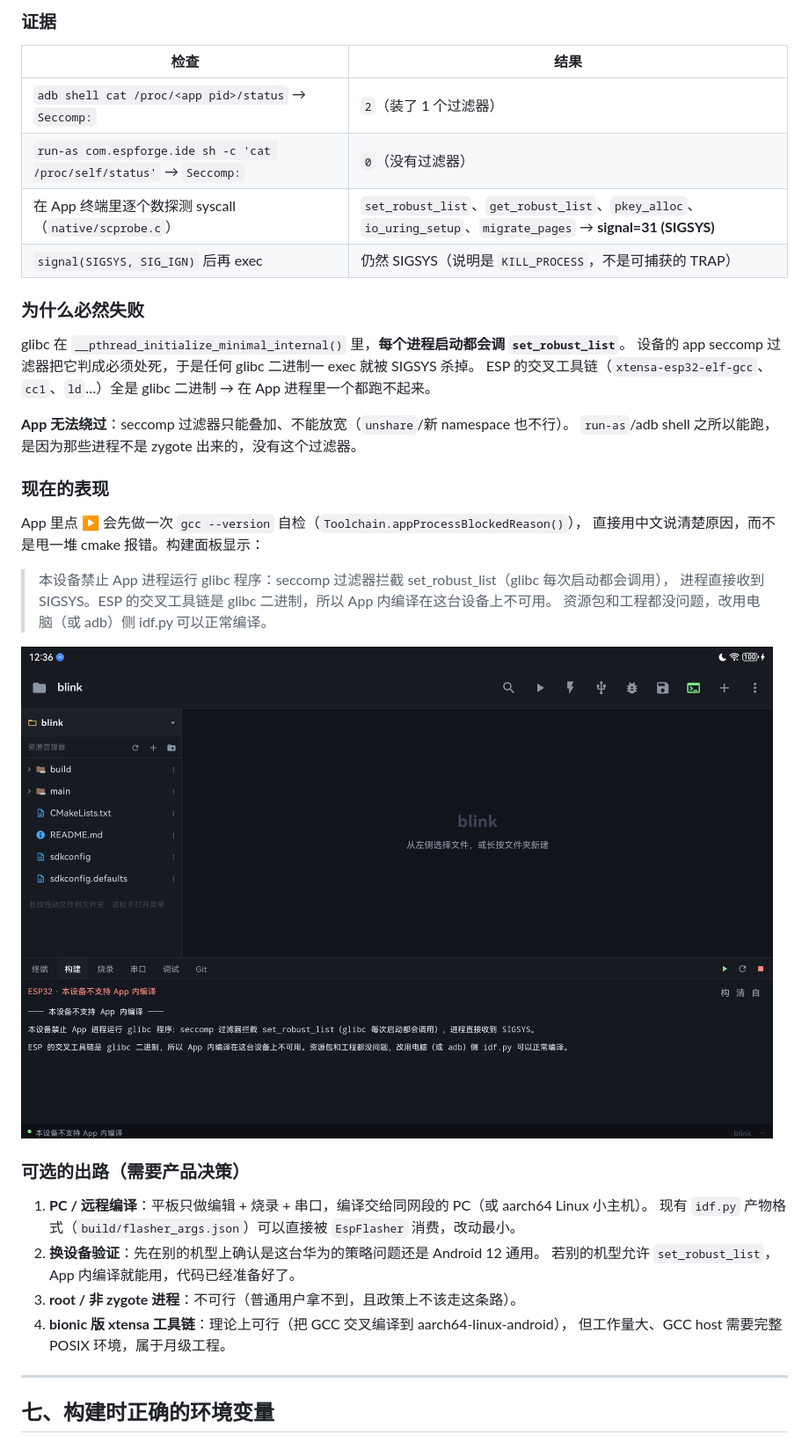
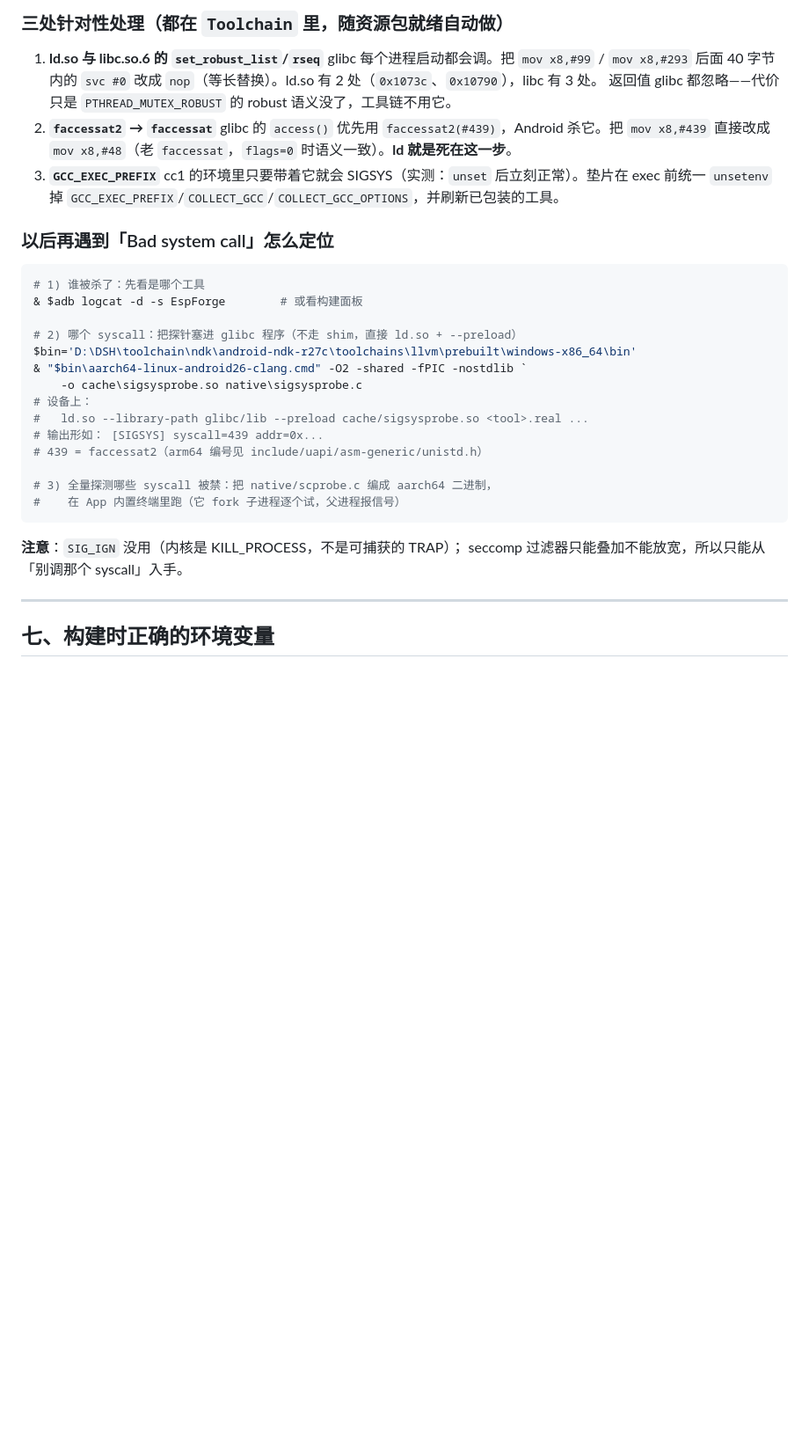
Before and after one commit to Brot588/EspForge, a Markdown page: README.md, the part around one of its changes. Shown at 88% size. GitHub-like rendering; pictures changed too: docs/screenshot-build-blocked.png (deleted); blank space fills up the shorter version.

````diff
--- a/README.md
+++ b/README.md
@@ -169,42 +186,38 @@ FAILED: [code=159] CMakeFiles/cmTC_b1abd.dir/testCCompiler.c.obj
 
-### 证据
+### 三处针对性处理（都在 `Toolchain` 里，随资源包就绪自动做）
 
-| 检查 | 结果 |
-|---|---|
-| `adb shell cat /proc/<app pid>/status` → `Seccomp:` | `2`（装了 1 个过滤器） |
-| `run-as com.espforge.ide sh -c 'cat /proc/self/status'` → `Seccomp:` | `0`（没有过滤器） |
-| 在 App 终端里逐个数探测 syscall（`native/scprobe.c`） | `set_robust_list`、`get_robust_list`、`pkey_alloc`、`io_uring_setup`、`migrate_pages` → **signal=31 (SIGSYS)** |
-| `signal(SIGSYS, SIG_IGN)` 后再 exec | 仍然 SIGSYS（说明是 `KILL_PROCESS`，不是可捕获的 TRAP） |
+1. **ld.so 与 libc.so.6 的 `set_robust_list`/`rseq`**
+   glibc 每个进程启动都会调。把 `mov x8,#99` / `mov x8,#293` 后面 40 字节内的 `svc #0`
+   改成 `nop`（等长替换）。ld.so 有 2 处（`0x1073c`、`0x10790`），libc 有 3 处。
+   返回值 glibc 都忽略——代价只是 `PTHREAD_MUTEX_ROBUST` 的 robust 语义没了，工具链不用它。
+2. **`faccessat2` → `faccessat`**
+   glibc 的 `access()` 优先用 `faccessat2(#439)`，Android 杀它。把 `mov x8,#439` 直接改成
+   `mov x8,#48`（老 `faccessat`，`flags=0` 时语义一致）。**ld 就是死在这一步**。
+3. **`GCC_EXEC_PREFIX`**
+   cc1 的环境里只要带着它就会 SIGSYS（实测：`unset` 后立刻正常）。垫片在 exec 前统一
+   `unsetenv` 掉 `GCC_EXEC_PREFIX`/`COLLECT_GCC`/`COLLECT_GCC_OPTIONS`，并刷新已包装的工具。
 
-### 为什么必然失败
+### 以后再遇到「Bad system call」怎么定位
 
-glibc 在 `__pthread_initialize_minimal_internal()` 里，**每个进程启动都会调 `set_robust_list`**。
-设备的 app seccomp 过滤器把它判成必须处死，于是任何 glibc 二进制一 exec 就被 SIGSYS 杀掉。
-ESP 的交叉工具链（`xtensa-esp32-elf-gcc`、`cc1`、`ld`…）全是 glibc 二进制 → 在 App 进程里一个都跑不起来。
+```powershell
+# 1) 谁被杀了：先看是哪个工具
+& $adb logcat -d -s EspForge        # 或看构建面板
 
-**App 无法绕过**：seccomp 过滤器只能叠加、不能放宽（`unshare`/新 namespace 也不行）。
-`run-as`/adb shell 之所以能跑，是因为那些进程不是 zygote 出来的，没有这个过滤器。
+# 2) 哪个 syscall：把探针塞进 glibc 程序（不走 shim，直接 ld.so + --preload）
+$bin='D:\DSH\toolchain\ndk\android-ndk-r27c\toolchains\llvm\prebuilt\windows-x86_64\bin'
+& "$bin\aarch64-linux-android26-clang.cmd" -O2 -shared -fPIC -nostdlib `
+    -o cache\sigsysprobe.so native\sigsysprobe.c
+# 设备上：
+#   ld.so --library-path glibc/lib --preload cache/sigsysprobe.so <tool>.real ...
+# 输出形如： [SIGSYS] syscall=439 addr=0x...
+# 439 = faccessat2（arm64 编号见 include/uapi/asm-generic/unistd.h）
 
-### 现在的表现
+# 3) 全量探测哪些 syscall 被禁：把 native/scprobe.c 编成 aarch64 二进制，
+#    在 App 内置终端里跑（它 fork 子进程逐个试，父进程报信号）
+```
 
-App 里点 ▶ 会先做一次 `gcc --version` 自检（`Toolchain.appProcessBlockedReason()`），
-直接用中文说清楚原因，而不是甩一堆 cmake 报错。构建面板显示：
-
-> 本设备禁止 App 进程运行 glibc 程序：seccomp 过滤器拦截 set_robust_list（glibc 每次启动都会调用），
-> 进程直接收到 SIGSYS。ESP 的交叉工具链是 glibc 二进制，所以 App 内编译在这台设备上不可用。
-> 资源包和工程都没问题，改用电脑（或 adb）侧 idf.py 可以正常编译。
-
-![App 内构建的真实提示](docs/screenshot-build-blocked.png)
-
-### 可选的出路（需要产品决策）
-
-1. **PC / 远程编译**：平板只做编辑 + 烧录 + 串口，编译交给同网段的 PC（或 aarch64 Linux 小主机）。
-   现有 `idf.py` 产物格式（`build/flasher_args.json`）可以直接被 `EspFlasher` 消费，改动最小。
-2. **换设备验证**：先在别的机型上确认是这台华为的策略问题还是 Android 12 通用。
-   若别的机型允许 `set_robust_list`，App 内编译就能用，代码已经准备好了。
-3. **root / 非 zygote 进程**：不可行（普通用户拿不到，且政策上不该走这条路）。
-4. **bionic 版 xtensa 工具链**：理论上可行（把 GCC 交叉编译到 aarch64-linux-android），
-   但工作量大、GCC host 需要完整 POSIX 环境，属于月级工程。
+**注意**：`SIG_IGN` 没用（内核是 KILL_PROCESS，不是可捕获的 TRAP）；
+seccomp 过滤器只能叠加不能放宽，所以只能从「别调那个 syscall」入手。
 
 ---
 
````
Also changed, not shown: other parts of README.md (+103 -84 lines), docs/screenshot-build-success.png (added), docs/screenshot-keyboard-search.png (added), docs/screenshot-terminal-keyboard.png (added), docs/screenshot-terminal.png (deleted), 7 other files.
